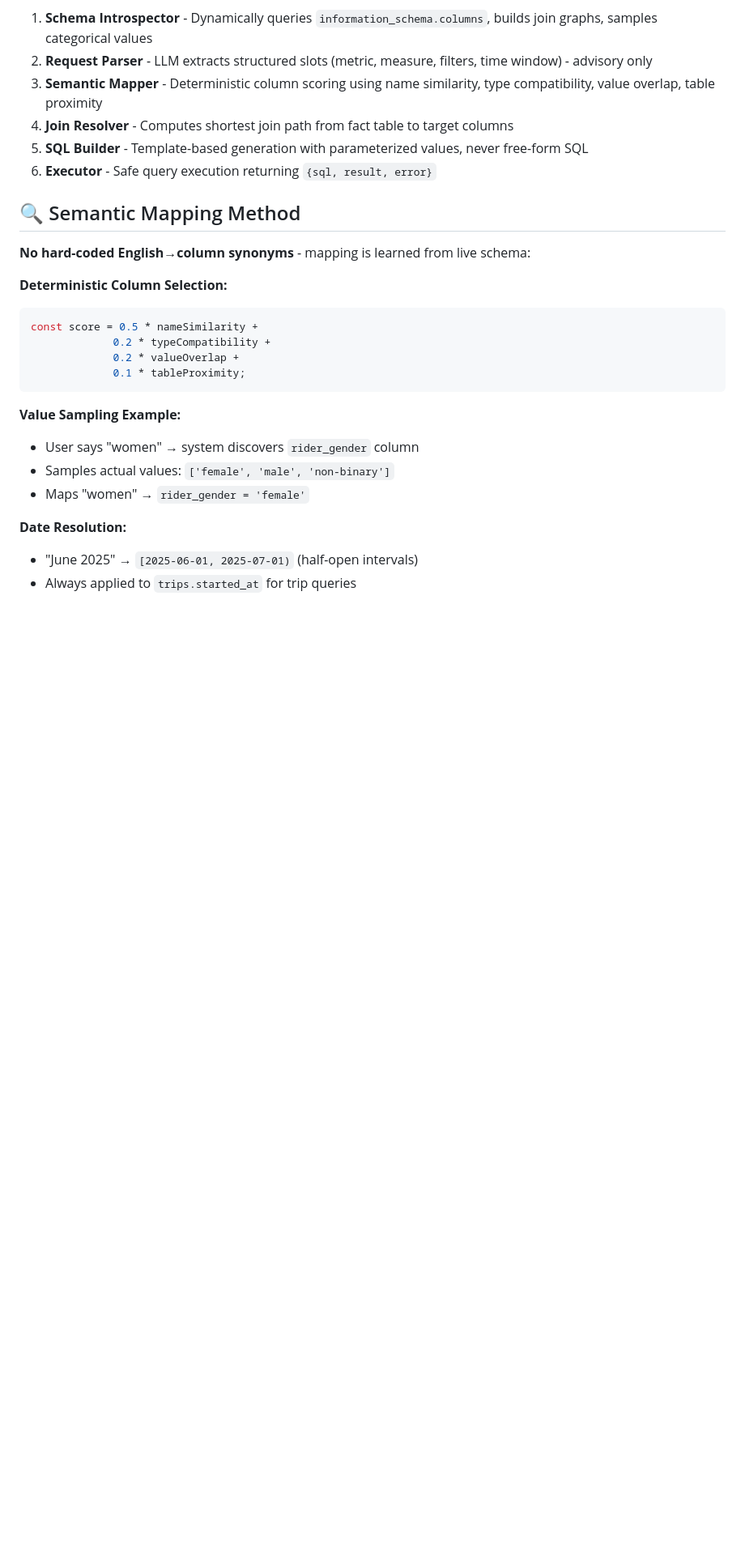
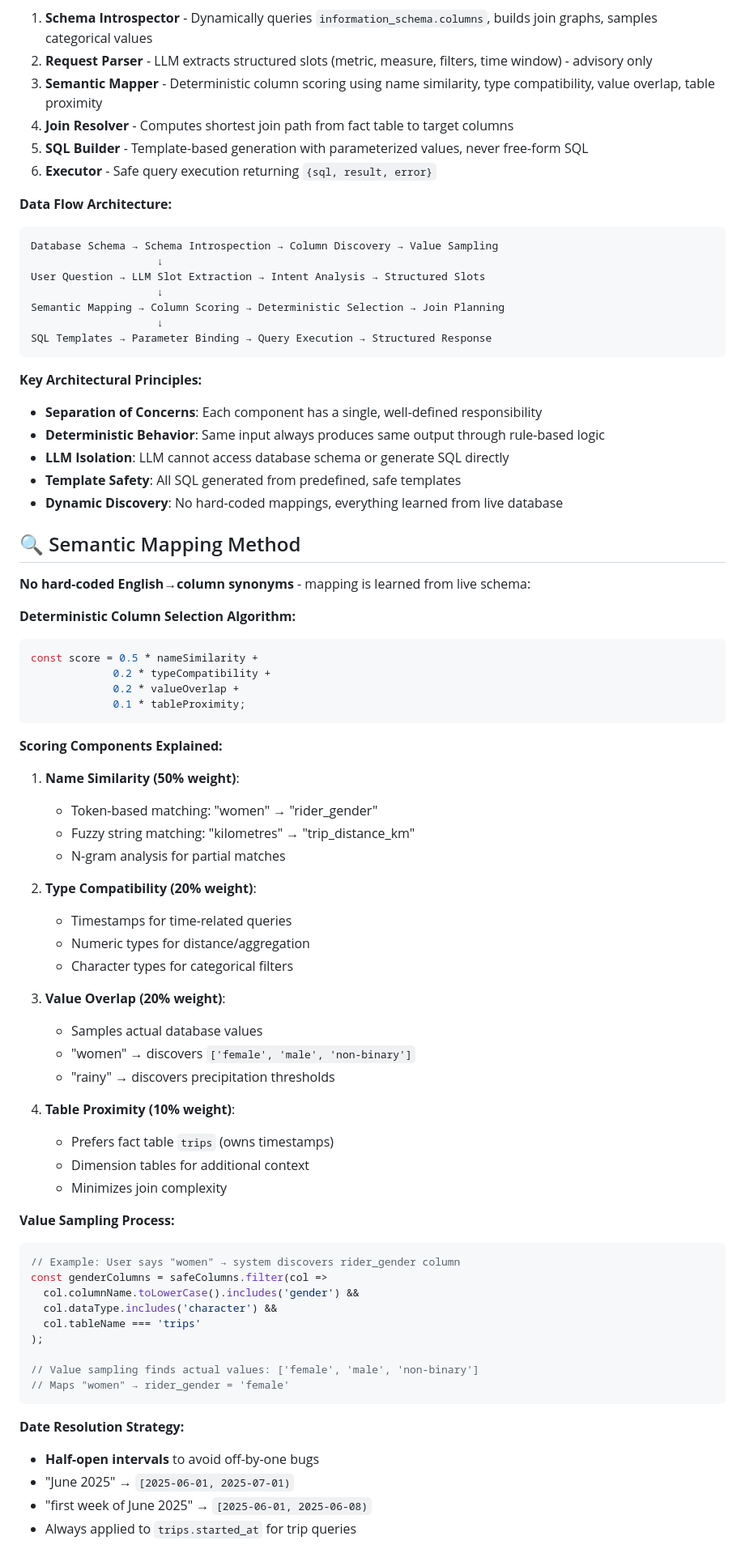
Before and after one commit to ananya128/bike-share-assistant, a Markdown page: README.md, the part around one of its changes. Shown at 81% size. Rendered like a GitHub page; blank space fills up the shorter version.

Commit message:
Enhanced README: Focus on architecture, decision doc, and semantic mapping method. Added detailed .env configuration instructions.

````diff
--- a/README.md
+++ b/README.md
@@ -19,11 +19,30 @@ User Question → LLM Slot Extraction → Semantic Mapping → SQL Generation
 5. **SQL Builder** - Template-based generation with parameterized values, never free-form SQL
 6. **Executor** - Safe query execution returning `{sql, result, error}`
 
+**Data Flow Architecture:**
+
+```
+Database Schema → Schema Introspection → Column Discovery → Value Sampling
+                    ↓
+User Question → LLM Slot Extraction → Intent Analysis → Structured Slots
+                    ↓
+Semantic Mapping → Column Scoring → Deterministic Selection → Join Planning
+                    ↓
+SQL Templates → Parameter Binding → Query Execution → Structured Response
+```
+
+**Key Architectural Principles:**
+- **Separation of Concerns**: Each component has a single, well-defined responsibility
+- **Deterministic Behavior**: Same input always produces same output through rule-based logic
+- **LLM Isolation**: LLM cannot access database schema or generate SQL directly
+- **Template Safety**: All SQL generated from predefined, safe templates
+- **Dynamic Discovery**: No hard-coded mappings, everything learned from live database
+
 ## 🔍 Semantic Mapping Method
 
 **No hard-coded English→column synonyms** - mapping is learned from live schema:
 
-**Deterministic Column Selection:**
+**Deterministic Column Selection Algorithm:**
 ```typescript
 const score = 0.5 * nameSimilarity +
              0.2 * typeCompatibility +
@@ -31,12 +50,44 @@ const score = 0.5 * nameSimilarity +
              0.1 * tableProximity;
 ```
 
-**Value Sampling Example:**
-- User says "women" → system discovers `rider_gender` column
-- Samples actual values: `['female', 'male', 'non-binary']`
-- Maps "women" → `rider_gender = 'female'`
+**Scoring Components Explained:**
 
-**Date Resolution:**
-- "June 2025" → `[2025-06-01, 2025-07-01)` (half-open intervals)
+1. **Name Similarity (50% weight)**:
+   - Token-based matching: "women" → "rider_gender"
+   - Fuzzy string matching: "kilometres" → "trip_distance_km"
+   - N-gram analysis for partial matches
+
+2. **Type Compatibility (20% weight)**:
+   - Timestamps for time-related queries
+   - Numeric types for distance/aggregation
+   - Character types for categorical filters
+
+3. **Value Overlap (20% weight)**:
+   - Samples actual database values
+   - "women" → discovers `['female', 'male', 'non-binary']`
+   - "rainy" → discovers precipitation thresholds
+
+4. **Table Proximity (10% weight)**:
+   - Prefers fact table `trips` (owns timestamps)
+   - Dimension tables for additional context
+   - Minimizes join complexity
+
+**Value Sampling Process:**
+```typescript
+// Example: User says "women" → system discovers rider_gender column
+const genderColumns = safeColumns.filter(col =>
+  col.columnName.toLowerCase().includes('gender') &&
+  col.dataType.includes('character') &&
+  col.tableName === 'trips'
+);
+
+// Value sampling finds actual values: ['female', 'male', 'non-binary']
+// Maps "women" → rider_gender = 'female'
+```
+
+**Date Resolution Strategy:**
+- **Half-open intervals** to avoid off-by-one bugs
+- "June 2025" → `[2025-06-01, 2025-07-01)`
+- "first week of June 2025" → `[2025-06-01, 2025-06-08)`
 - Always applied to `trips.started_at` for trip queries
 
````
Also changed, not shown: other parts of README.md (+40 -3 lines).
